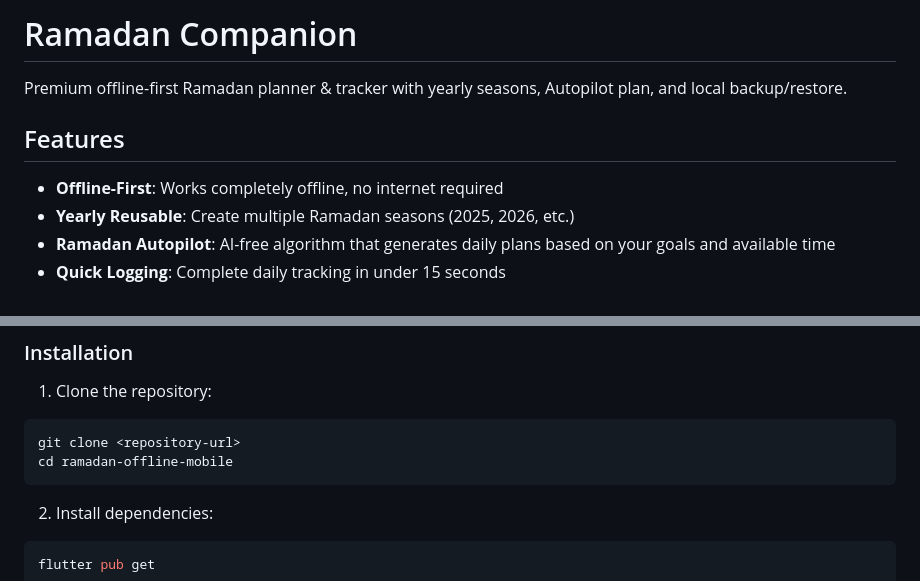
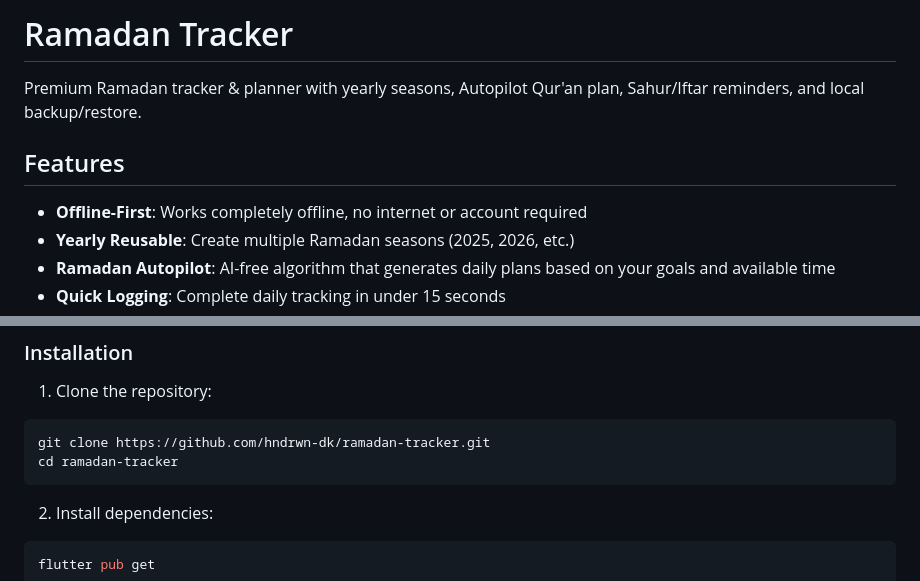
Before and after one commit to hndrwn-dk/ramadan-tracker, a Markdown page: README.md, 2 parts joined by grey strips. GitHub-like rendering.

````diff
--- a/README.md
+++ b/README.md
@@ -1,10 +1,10 @@
-# Ramadan Companion
+# Ramadan Tracker
 
-Premium offline-first Ramadan planner & tracker with yearly seasons, Autopilot plan, and local backup/restore.
+Premium Ramadan tracker & planner with yearly seasons, Autopilot Qur'an plan, Sahur/Iftar reminders, and local backup/restore.
 
 ## Features
 
-- **Offline-First**: Works completely offline, no internet required
+- **Offline-First**: Works completely offline, no internet or account required
 - **Yearly Reusable**: Create multiple Ramadan seasons (2025, 2026, etc.)
 - **Ramadan Autopilot**: AI-free algorithm that generates daily plans based on your goals and available time
 - **Quick Logging**: Complete daily tracking in under 15 seconds
@@ -67,8 +67,8 @@ The app uses Drift (SQLite) with the following tables:
 
 1. Clone the repository:
 ```bash
-git clone <repository-url>
-cd ramadan-offline-mobile
+git clone https://github.com/hndrwn-dk/ramadan-tracker.git
+cd ramadan-tracker
 ```
 
 2. Install dependencies:
````
Also changed, not shown: other parts of README.md (+21 -17 lines).
